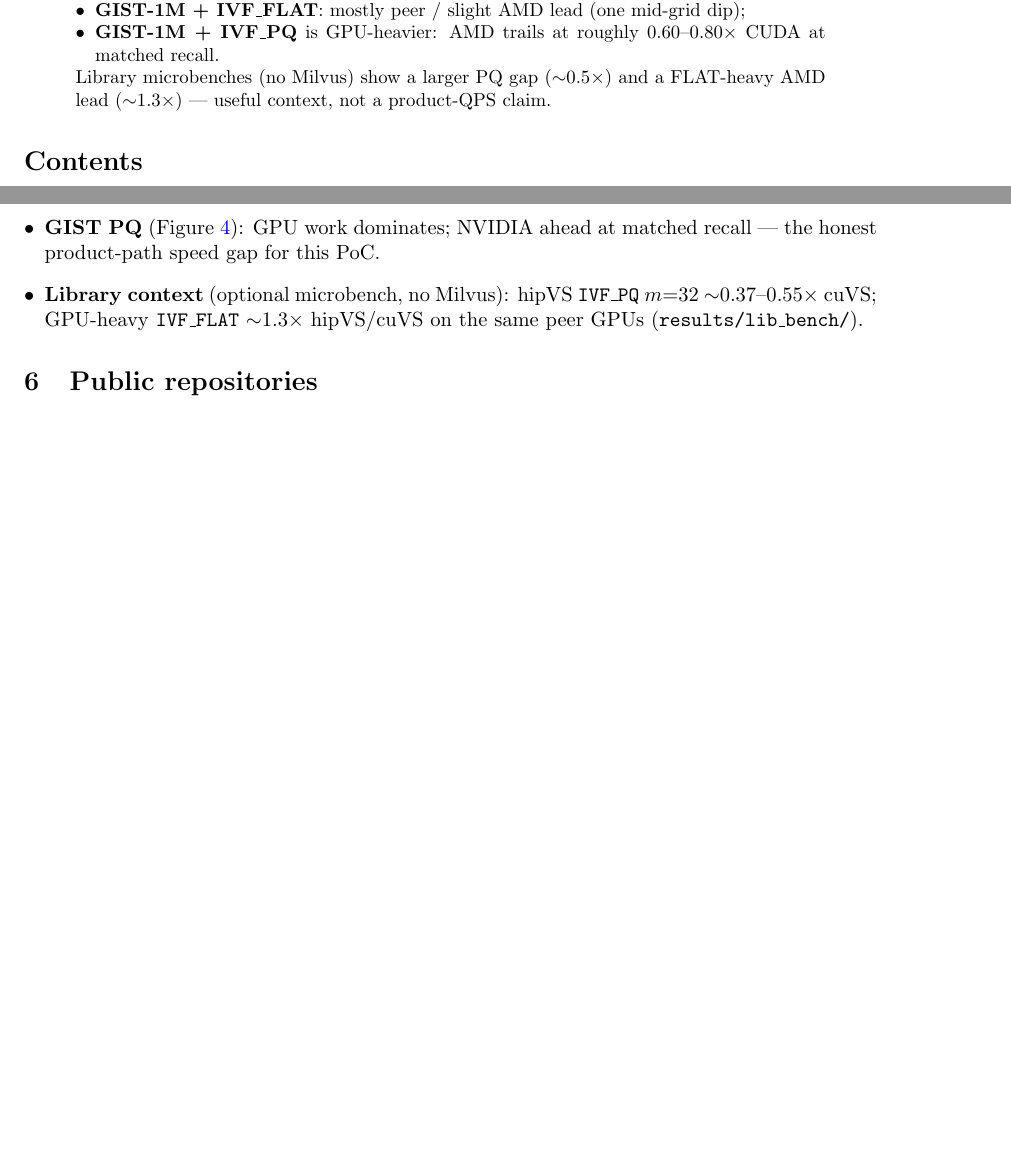
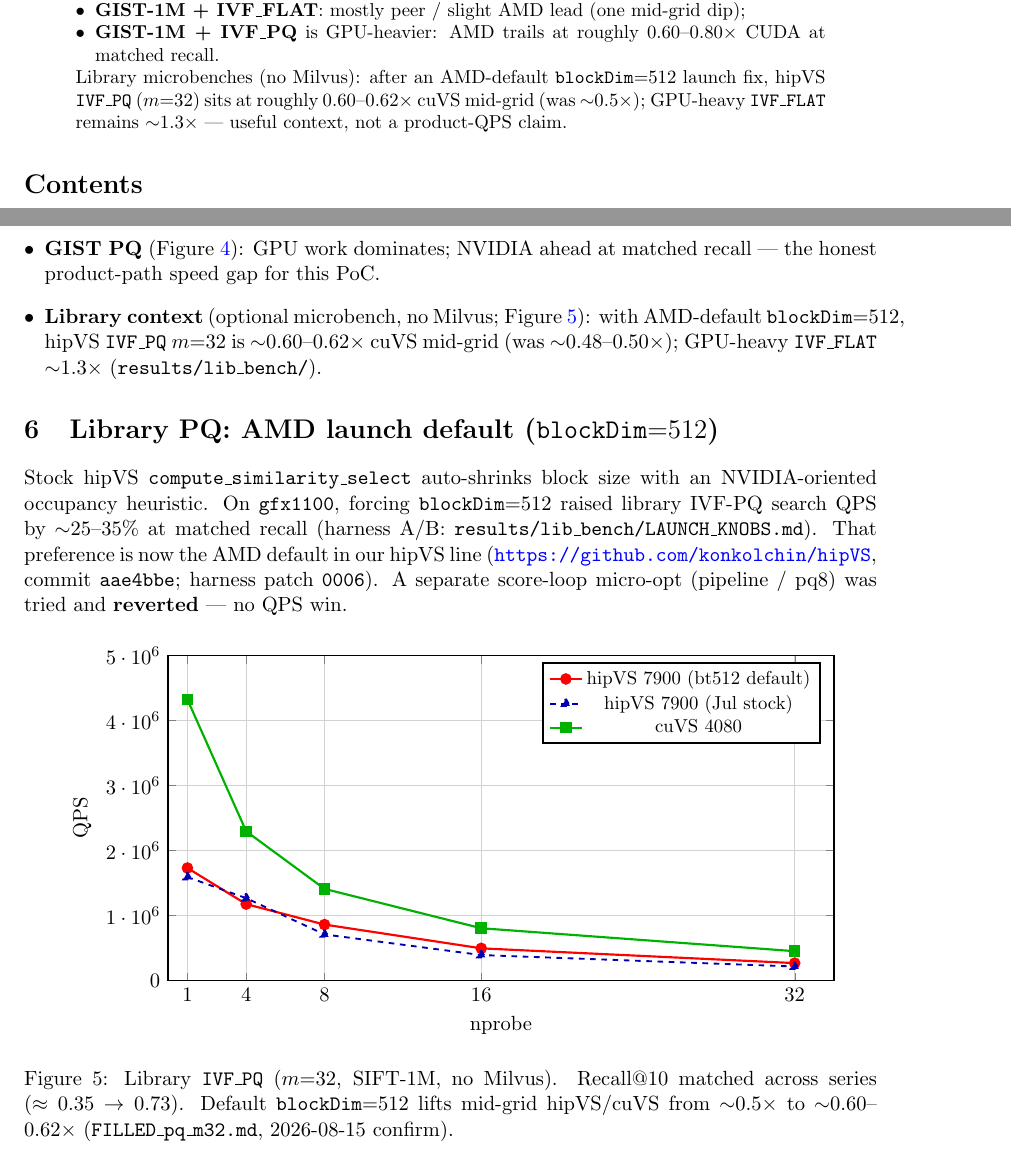
Before and after one commit to konkolchin/ann-harness-amd, a LaTeX paper (docs/porting_milvus_gpu_to_amd.tex): two parts of pages 1 and 5 of 5 before the commit and two parts of pages 1 and 5 of 6 after it, joined at a grey line, cut so that both start at the same text, the shorter picture padded with empty space. Compiled offline with pdfLaTeX.

Commit message:
Record bt512 default-on library win and update Porting doc.
Confirm +25-34% hipVS IVF-PQ QPS with blockDim=512; mid-grid hip/cu ~0.60x. Add library plot and note Spot-1 reverted.

Co-authored-by: Cursor <cursoragent@cursor.com>

```diff
--- a/docs/porting_milvus_gpu_to_amd.tex
+++ b/docs/porting_milvus_gpu_to_amd.tex
@@ -48,8 +48,10 @@ on SIFT-1M and GIST-1M recipes used here.
   \item \textbf{GIST-1M + IVF\_PQ} is GPU-heavier: AMD trails at roughly
         $0.60$--$0.80\times$ CUDA at matched recall.
 \end{itemize}
-Library microbenches (no Milvus) show a larger PQ gap ($\sim$0.5$\times$) and a
-FLAT-heavy AMD lead ($\sim$1.3$\times$) --- useful context, not a product-QPS claim.
+Library microbenches (no Milvus): after an AMD-default
+\texttt{blockDim}${=}512$ launch fix, hipVS \texttt{IVF\_PQ} ($m{=}32$) sits at
+roughly $0.60$--$0.62\times$ cuVS mid-grid (was $\sim$0.5$\times$); GPU-heavy
+\texttt{IVF\_FLAT} remains $\sim$1.3$\times$ --- useful context, not a product-QPS claim.
 \end{abstract}
 
 \tableofcontents
@@ -287,11 +289,63 @@ Sources: \texttt{results/milvus\_gist\_pq/FILLED.md}.}
         QPS mostly peer / slight AMD lead (one mid-grid dip).
   \item \textbf{GIST PQ} (Figure~\ref{fig:gist-pq}): GPU work dominates; NVIDIA ahead
         at matched recall --- the honest product-path speed gap for this PoC.
-  \item \textbf{Library context} (optional microbench, no Milvus):
-        hipVS \texttt{IVF\_PQ} $m{=}32$ $\sim$0.37--0.55$\times$ cuVS;
-        GPU-heavy \texttt{IVF\_FLAT} $\sim$1.3$\times$ hipVS/cuVS on the same peer GPUs
+  \item \textbf{Library context} (optional microbench, no Milvus;
+        Figure~\ref{fig:lib-pq}):
+        with AMD-default \texttt{blockDim}${=}512$, hipVS \texttt{IVF\_PQ} $m{=}32$
+        is $\sim$0.60--0.62$\times$ cuVS mid-grid (was $\sim$0.48--0.50$\times$);
+        GPU-heavy \texttt{IVF\_FLAT} $\sim$1.3$\times$
         (\texttt{results/lib\_bench/}).
 \end{itemize}
+
+\section{Library PQ: AMD launch default (\texttt{blockDim}${=}512$)}
+\label{sec:lib-bt512}
+
+Stock hipVS \texttt{compute\_similarity\_select} auto-shrinks block size with an
+NVIDIA-oriented occupancy heuristic. On \texttt{gfx1100}, forcing
+\texttt{blockDim}${=}512$ raised library IVF-PQ search QPS by $\sim$25--35\%
+at matched recall (harness A/B: \texttt{results/lib\_bench/LAUNCH\_KNOBS.md}).
+That preference is now the AMD default in our hipVS line
+(\url{https://github.com/konkolchin/hipVS}, commit \texttt{aae4bbe};
+harness patch \texttt{0006}). A separate score-loop micro-opt (pipeline / pq8)
+was tried and \textbf{reverted} --- no QPS win.
+
+\begin{figure}[H]
+\centering
+\begin{tikzpicture}
+\begin{axis}[
+  width=0.88\textwidth,
+  height=0.48\textwidth,
+  xlabel={nprobe},
+  ylabel={QPS},
+  xmin=0, xmax=34,
+  ymin=0, ymax=5e6,
+  xtick={1,4,8,16,32},
+  grid=both,
+  major grid style={gray!35},
+  legend style={at={(0.98,0.98)}, anchor=north east, font=\small},
+  thick,
+  scaled ticks=false,
+]
+\addplot[red, mark=*, mark size=2.5pt, line width=1.15pt] coordinates {
+  (1,1733219) (4,1177594) (8,862599) (16,497091) (32,269845)
+};
+\addlegendentry{hipVS 7900 (bt512 default)}
+\addplot[blue!70!black, mark=triangle*, mark size=2.5pt, line width=1.0pt, dashed] coordinates {
+  (1,1593707) (4,1268942) (8,710989) (16,393742) (32,217275)
+};
+\addlegendentry{hipVS 7900 (Jul stock)}
+\addplot[green!70!black, mark=square*, mark size=2.5pt, line width=1.15pt] coordinates {
+  (1,4326105) (4,2297667) (8,1411722) (16,806267) (32,453316)
+};
+\addlegendentry{cuVS 4080}
+\end{axis}
+\end{tikzpicture}
+\caption{Library \texttt{IVF\_PQ} ($m{=}32$, SIFT-1M, no Milvus).
+Recall@10 matched across series ($\approx0.35\rightarrow0.73$).
+Default \texttt{blockDim}${=}512$ lifts mid-grid hipVS/cuVS from $\sim$0.5$\times$
+to $\sim$0.60--0.62$\times$ (\texttt{FILLED\_pq\_m32.md}, 2026-08-15 confirm).}
+\label{fig:lib-pq}
+\end{figure}
 
 \section{Public repositories}
 \label{sec:repos}
```
Also changed, not shown: results/lib_bench/FILLED_pq_m32.md (+20 -2 lines), results/lib_bench/LAUNCH_KNOBS.md (+20 -11 lines), docs/porting_milvus_gpu_to_amd.tex (12 more changed lines).
